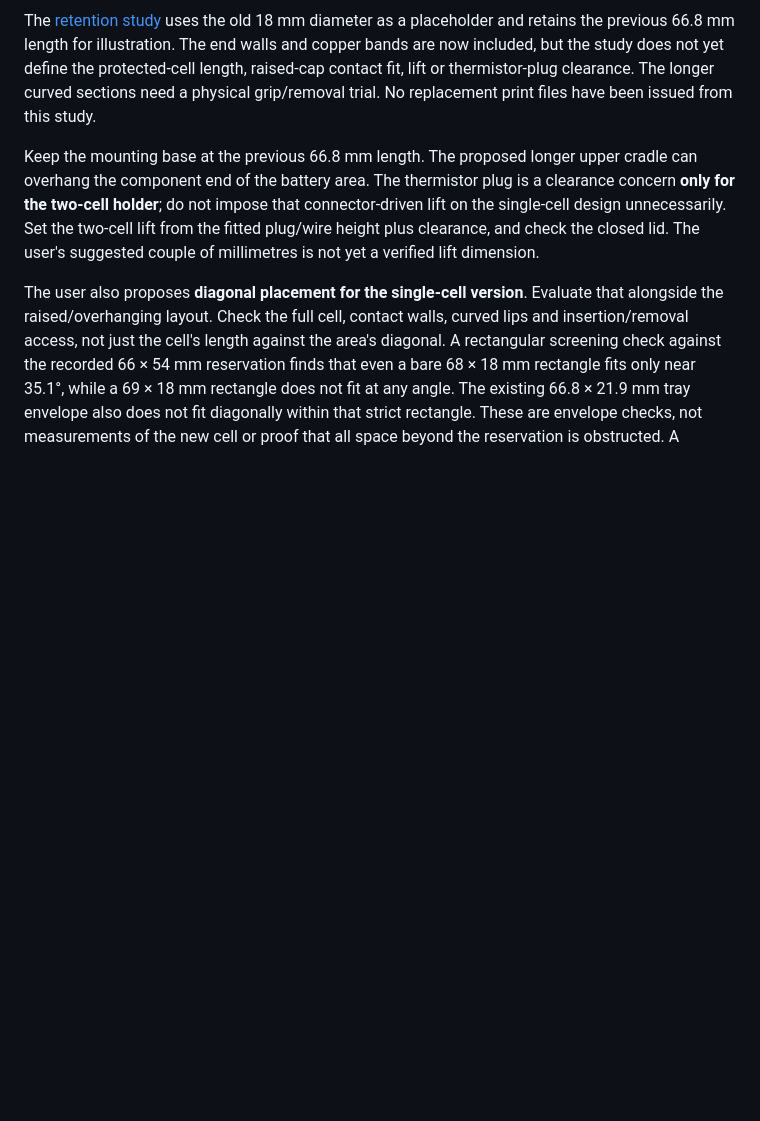
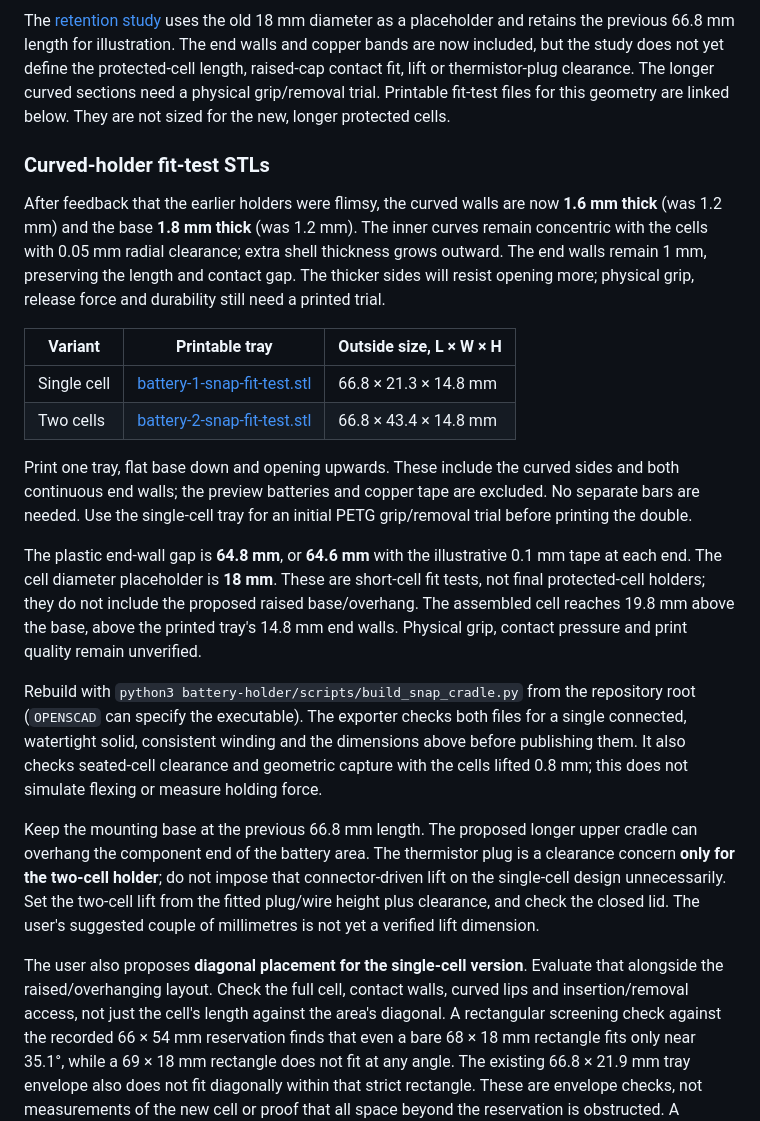
Before and after one commit to reality2-ai/r2-3dprint, a Markdown page: battery-holder/README.md, the part around the change. Rendered like a GitHub page; blank space fills up the shorter version.

Commit message:
Reinforce curved battery cradles and export checked fit-test STLs

```diff
--- a/battery-holder/README.md
+++ b/battery-holder/README.md
@@ -23,7 +23,41 @@ placeholder and retains the previous 66.8 mm length for illustration. The end
 walls and copper bands are now included, but the study does not yet define the
 protected-cell length, raised-cap contact fit, lift or thermistor-plug clearance.
 The longer curved sections need a physical grip/removal trial.
-No replacement print files have been issued from this study.
+Printable fit-test files for this geometry are linked below. They are not sized
+for the new, longer protected cells.
+
+### Curved-holder fit-test STLs
+
+After feedback that the earlier holders were flimsy, the curved walls are now
+**1.6 mm thick** (was 1.2 mm) and the base **1.8 mm thick** (was 1.2 mm).
+The inner curves remain concentric with the cells with 0.05 mm radial clearance;
+extra shell thickness grows outward. The end walls remain 1 mm, preserving the
+length and contact gap. The thicker sides will resist opening more; physical
+grip, release force and durability still need a printed trial.
+
+| Variant | Printable tray | Outside size, L × W × H |
+|---|---|---|
+| Single cell | [battery-1-snap-fit-test.stl](stl/battery-1-snap-fit-test.stl) | 66.8 × 21.3 × 14.8 mm |
+| Two cells | [battery-2-snap-fit-test.stl](stl/battery-2-snap-fit-test.stl) | 66.8 × 43.4 × 14.8 mm |
+
+Print one tray, flat base down and opening upwards. These include the curved
+sides and both continuous end walls; the preview batteries and copper tape are
+excluded. No separate bars are needed. Use the single-cell tray for an initial
+PETG grip/removal trial before printing the double.
+
+The plastic end-wall gap is **64.8 mm**, or **64.6 mm** with the illustrative
+0.1 mm tape at each end. The cell diameter placeholder is **18 mm**. These are
+short-cell fit tests, not final protected-cell holders; they do not include the
+proposed raised base/overhang. The assembled cell reaches 19.8 mm above the base,
+above the printed tray's 14.8 mm end walls. Physical grip, contact pressure and
+print quality remain unverified.
+
+Rebuild with `python3 battery-holder/scripts/build_snap_cradle.py` from the
+repository root (`OPENSCAD` can specify the executable). The exporter checks
+both files for a single connected, watertight solid, consistent winding and
+the dimensions above before publishing them. It also checks seated-cell
+clearance and geometric capture with the cells lifted 0.8 mm; this does not
+simulate flexing or measure holding force.
 
 Keep the mounting base at the previous 66.8 mm length. The proposed longer upper
 cradle can overhang the component end of the battery area. The thermistor plug
```
Also changed, not shown: CLAUDE.md (+10 -0 lines), battery-holder/concepts/README.md (+11 -4 lines), battery-holder/images/snap-cradle-concept.png, battery-holder/images/snap-cradle-empty.png, battery-holder/images/snap-cradle-section.png, battery-holder/images/snap-cradle-single.png, 4 other files.
